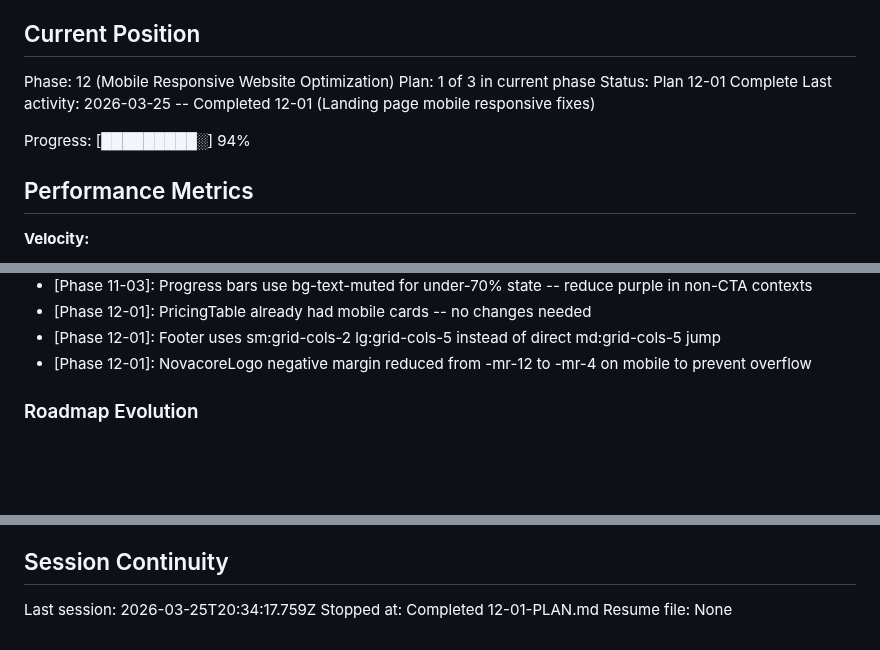
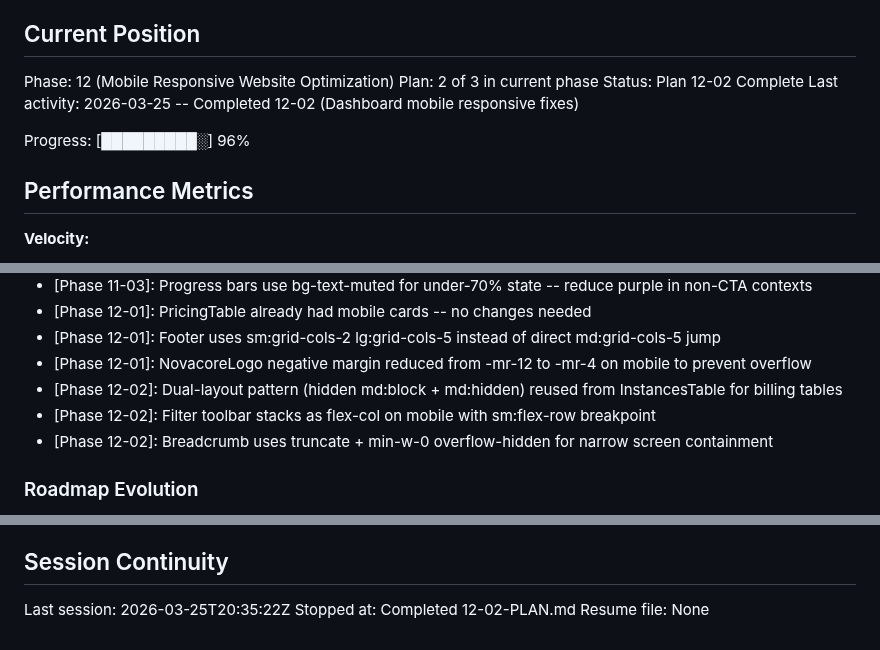
Before and after one commit to dunkaditya/gpu-ai, a Markdown page: .planning/STATE.md, 3 parts joined by grey strips. Rendered like a GitHub page; blank space fills up the shorter version.

Commit message:
docs(12-02): complete dashboard mobile responsive fixes plan
Co-Authored-By: Claude Opus 4.6 (1M context) <noreply@anthropic.com>

```diff
--- a/.planning/STATE.md
+++ b/.planning/STATE.md
@@ -26,11 +26,11 @@ See: .planning/PROJECT.md (updated 2026-02-24)
 ## Current Position
 
 Phase: 12 (Mobile Responsive Website Optimization)
-Plan: 1 of 3 in current phase
-Status: Plan 12-01 Complete
-Last activity: 2026-03-25 -- Completed 12-01 (Landing page mobile responsive fixes)
+Plan: 2 of 3 in current phase
+Status: Plan 12-02 Complete
+Last activity: 2026-03-25 -- Completed 12-02 (Dashboard mobile responsive fixes)
 
-Progress: [█████████░] 94%
+Progress: [█████████░] 96%
 
 ## Performance Metrics
 
@@ -257,6 +258,9 @@ Recent decisions affecting current work:
 - [Phase 12-01]: PricingTable already had mobile cards -- no changes needed
 - [Phase 12-01]: Footer uses sm:grid-cols-2 lg:grid-cols-5 instead of direct md:grid-cols-5 jump
 - [Phase 12-01]: NovacoreLogo negative margin reduced from -mr-12 to -mr-4 on mobile to prevent overflow
+- [Phase 12-02]: Dual-layout pattern (hidden md:block + md:hidden) reused from InstancesTable for billing tables
+- [Phase 12-02]: Filter toolbar stacks as flex-col on mobile with sm:flex-row breakpoint
+- [Phase 12-02]: Breadcrumb uses truncate + min-w-0 overflow-hidden for narrow screen containment
 
 ### Roadmap Evolution
 
@@ -278,6 +282,6 @@ None yet.
 
 ## Session Continuity
 
-Last session: 2026-03-25T20:34:17.759Z
-Stopped at: Completed 12-01-PLAN.md
+Last session: 2026-03-25T20:35:22Z
+Stopped at: Completed 12-02-PLAN.md
 Resume file: None
```
Also changed, not shown: other parts of .planning/STATE.md (+1 -0 lines), .planning/ROADMAP.md (+1 -1 lines), 1 other file.
